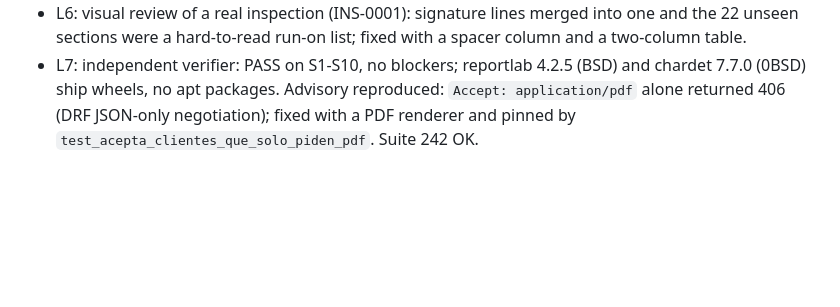
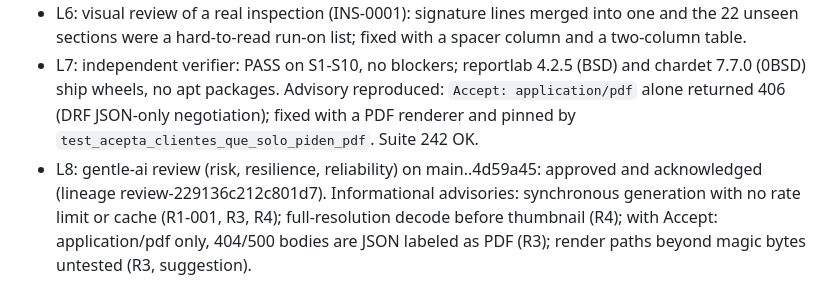
Before and after one commit to MelanySaez/Nautic, a Markdown page: odd/tasks/reporte-inspeccion-pdf.md, the part around the change. Rendered like a GitHub page; blank space fills up the shorter version.

Commit message:
docs(reportes): log review outcome for the PDF report

```diff
--- a/odd/tasks/reporte-inspeccion-pdf.md
+++ b/odd/tasks/reporte-inspeccion-pdf.md
@@ -34,3 +34,4 @@ Branch: `feat/reporte-inspeccion-pdf` · Delivery: single PR · Runners: `uv run
 - L5: `USE_TZ=False` makes `timezone.localtime()` raise on naive datetimes; added `_fecha()`.
 - L6: visual review of a real inspection (INS-0001): signature lines merged into one and the 22 unseen sections were a hard-to-read run-on list; fixed with a spacer column and a two-column table.
 - L7: independent verifier: PASS on S1-S10, no blockers; reportlab 4.2.5 (BSD) and chardet 7.7.0 (0BSD) ship wheels, no apt packages. Advisory reproduced: `Accept: application/pdf` alone returned 406 (DRF JSON-only negotiation); fixed with a PDF renderer and pinned by `test_acepta_clientes_que_solo_piden_pdf`. Suite 242 OK.
+- L8: gentle-ai review (risk, resilience, reliability) on main..4d59a45: approved and acknowledged (lineage review-229136c212c801d7). Informational advisories: synchronous generation with no rate limit or cache (R1-001, R3, R4); full-resolution decode before thumbnail (R4); with Accept: application/pdf only, 404/500 bodies are JSON labeled as PDF (R3); render paths beyond magic bytes untested (R3, suggestion).
```
